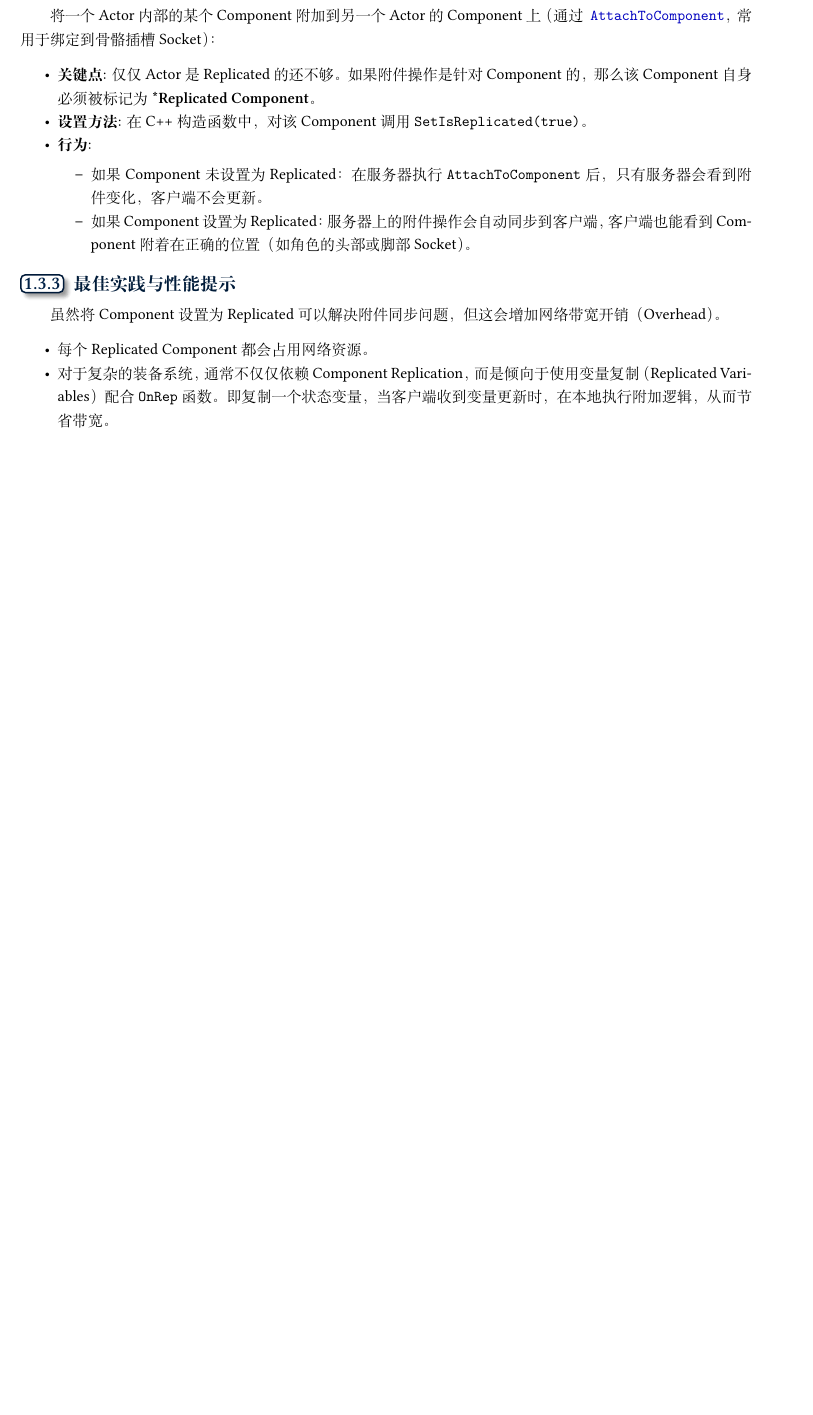
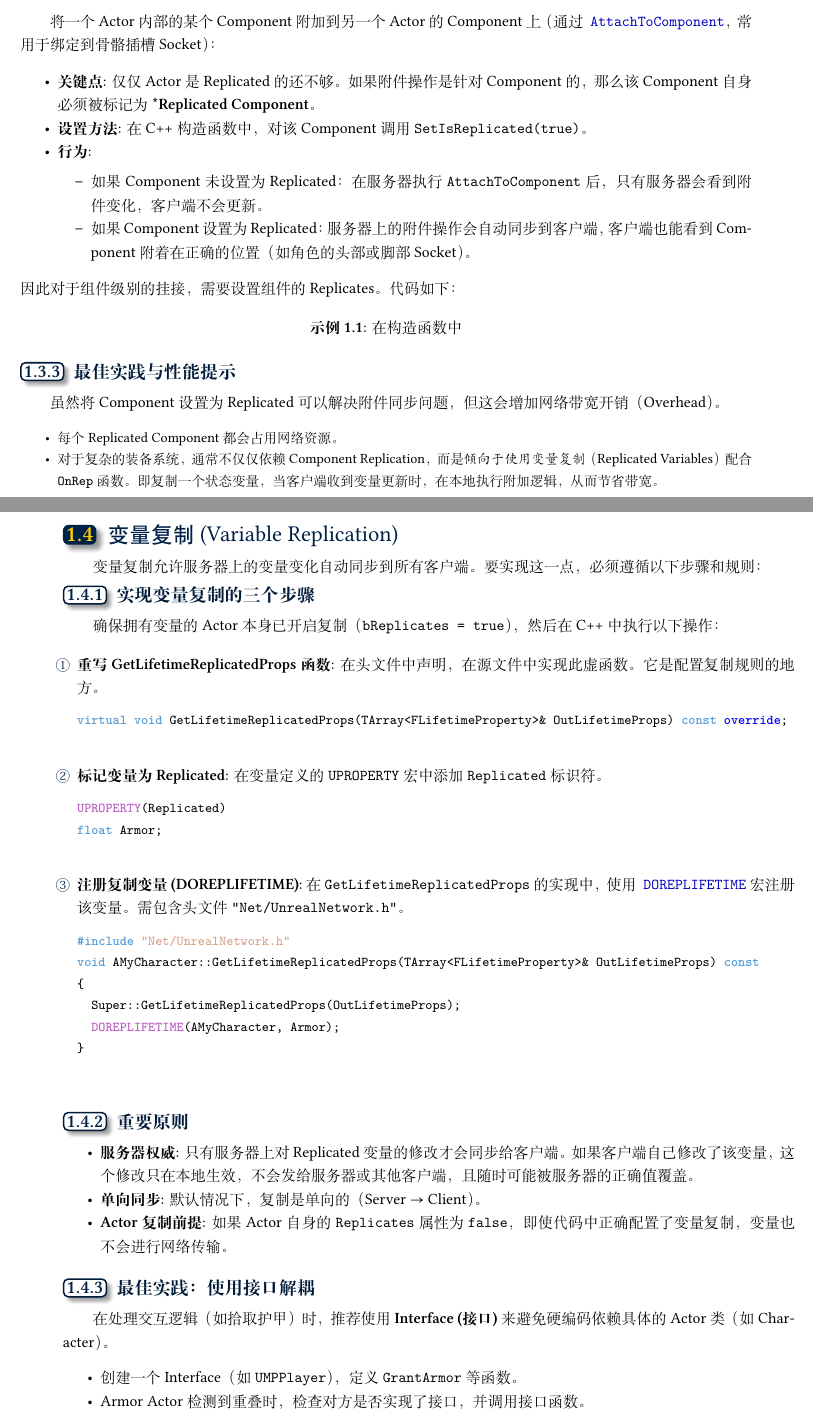
Before and after one commit to unreal5/MP_CPP, a LaTeX document (MultiPlayerCrashCourse/MultiPlayer.tex, which reads MultiPlayerCrashCourse/MyBook.cls): part of page 3 of 3 before the commit and two parts of pages 3 and 4 of 4 after it, the two joined at a grey line, cut so that both start at the same text, the shorter picture padded with empty space. Compiled offline with XeLaTeX.

Commit message:
10-rep notifies n/a 2:13

```diff
--- a/MultiPlayerCrashCourse/MultiPlayer.tex
+++ b/MultiPlayerCrashCourse/MultiPlayer.tex
@@ -127,11 +128,62 @@ SphereMesh->AttachToComponent(Character->GetMesh(), FAttachmentTransformRules::S
 		\item 如果 Component 设置为 Replicated：服务器上的附件操作会自动同步到客户端，客户端也能看到Component附着在正确的位置（如角色的头部或脚部 Socket）。
 	\end{itemize}
 \end{itemize}
-
+因此对于组件级别的挂接，需要设置组件的Replicates。代码如下：
+\begin{code}[caption={在构造函数中}]
+\end{code}
 \subsection{最佳实践与性能提示}
 虽然将 Component 设置为 Replicated 可以解决附件同步问题，但这会增加网络带宽开销（Overhead）。
+\begin{itemize}\small
+	\item 每个 Replicated Component 都会占用网络资源。
+	\item 对于复杂的装备系统，通常不仅仅依赖 Component Replication，而是\emph{倾向于使用变量复制}（Replicated Variables）配合 \texttt{OnRep} 函数。即复制一个状态变量，当客户端收到变量更新时，在本地执行附加逻辑，从而节省带宽。
+\end{itemize}
+
+
+\section{变量复制 (Variable Replication)}
+
+变量复制允许服务器上的变量变化自动同步到所有客户端。要实现这一点，必须遵循以下步骤和规则：
+
+\subsection{实现变量复制的三个步骤}
+确保拥有变量的 Actor 本身已开启复制（\texttt{bReplicates = true}），然后在 C++ 中执行以下操作：
+
+\begin{enumerate}
+	\item \textbf{重写 GetLifetimeReplicatedProps 函数}:
+	在头文件中声明，在源文件中实现此虚函数。它是配置复制规则的地方。
+	\begin{code}
+virtual void GetLifetimeReplicatedProps(TArray<FLifetimeProperty>& OutLifetimeProps) const override;
+	\end{code}
+
+	\item \textbf{标记变量为 Replicated}:
+	在变量定义的 \texttt{UPROPERTY} 宏中添加 \texttt{Replicated} 标识符。
+	\begin{code}
+UPROPERTY(Replicated)
+float Armor;
+	\end{code}
+
+	\item \textbf{注册复制变量 (DOREPLIFETIME)}:
+	在 \texttt{GetLifetimeReplicatedProps} 的实现中，使用 \ci{DOREPLIFETIME} 宏注册该变量。需包含头文件 \texttt{"Net/UnrealNetwork.h"}。
+	\begin{code}
+#include "Net/UnrealNetwork.h"
+void AMyCharacter::GetLifetimeReplicatedProps(TArray<FLifetimeProperty>& OutLifetimeProps) const
+{
+	Super::GetLifetimeReplicatedProps(OutLifetimeProps);
+	DOREPLIFETIME(AMyCharacter, Armor);
+}
+	\end{code}
+\end{enumerate}
+
+\subsection{重要原则}
 \begin{itemize}
-	\item 每个 Replicated Component 都会占用网络资源。
-	\item 对于复杂的装备系统，通常不仅仅依赖 Component Replication，而是倾向于使用变量复制（Replicated Variables）配合 \texttt{OnRep} 函数。即复制一个状态变量，当客户端收到变量更新时，在本地执行附加逻辑，从而节省带宽。
+	\item \textbf{服务器权威}: 只有服务器上对 Replicated 变量的修改才会同步给客户端。如果客户端自己修改了该变量，这个修改只在本地生效，不会发给服务器或其他客户端，且随时可能被服务器的正确值覆盖。
+	\item \textbf{单向同步}: 默认情况下，复制是单向的（Server $\rightarrow$ Client）。
+	\item \textbf{Actor 复制前提}: 如果 Actor 自身的 \texttt{Replicates} 属性为 \texttt{false}，即使代码中正确配置了变量复制，变量也不会进行网络传输。
+\end{itemize}
+
+\subsection{最佳实践：使用接口解耦}
+在处理交互逻辑（如拾取护甲）时，推荐使用 \textbf{Interface (接口)} 来避免硬编码依赖具体的 Actor 类（如 Character）。
+\begin{itemize}
+	\item 创建一个 Interface（如 \texttt{UMPPlayer}），定义 \texttt{GrantArmor} 等函数。
+	\item Armor Actor 检测到重叠时，检查对方是否实现了接口，并调用接口函数。
+	\item Character 实现接口，并在 \texttt{GrantArmor} 中修改自己的 Replicated 变量。
 \end{itemize}
 \end{document}
--- a/MultiPlayerCrashCourse/MyBook.cls
+++ b/MultiPlayerCrashCourse/MyBook.cls
@@ -210,11 +210,12 @@
 \renewcommand*{\lstlistingname}{示例}
 \renewcommand*{\lstlistingnamestyle}{\bfseries}
 % Configure the listings
-\definecolor{listingkeywords}{rgb}{0.0, 0.0, 1.0}
-\definecolor{listingidentifiers}{rgb}{0, 0, 0}
-\definecolor{listingcomments}{rgb}{0.25, 0.5, 0.5}
-\definecolor{listingstrings}{rgb}{0.73, 0.13, 0.13}
+\definecolor{listingkeywords}{HTML}{569CD6}
+\definecolor{listingidentifiers}{HTML}{000000}
+\definecolor{listingcomments}{HTML}{57A64A}
+\definecolor{listingstrings}{HTML}{D69D85}
 \definecolor{listingnumbers}{rgb}{0.25, 0.25, 0.25}
+\definecolor{ueemph}{HTML}{bd63c5}
 % Define a fancy style
 \lstnewenvironment{code}[1][]
 {
@@ -245,8 +246,8 @@
         framerule=.7pt,
         emph=[2]{override,final},
         emphstyle=[2]{\color{blue}\bfseries},
-        emph=[3]{UPROPERTY,UFUNCTION,UENUM,UCLASS,USTRUCT},
-        emphstyle=[3]{\color{orange!70!black}\bfseries},
+        emph=[3]{UPROPERTY,UFUNCTION,UENUM,UCLASS,USTRUCT,DOREPLIFETIME},
+        emphstyle=[3]{\color{ueemph}\bfseries},
         emph=[4]{BlueprintType,EditDefaultsOnly,BlueprintReadOnly},
         emphstyle=[4]{\color{cyan!70!blue}},
         tabsize=2,
```
Also changed, not shown: MultiPlayerCrashCourse/MultiPlayer.tex (3 more changed lines), 16 other files.
